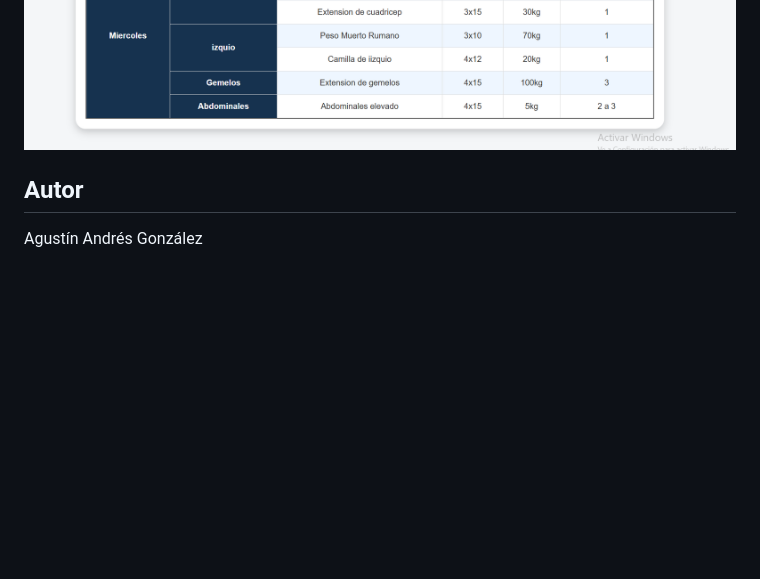
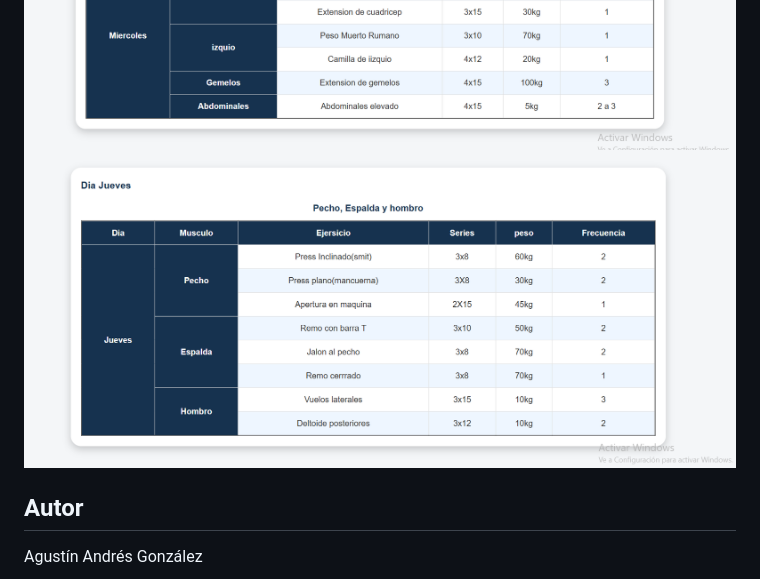
Before and after one commit to agustin160/proyecto-integrador, a Markdown page: readme.md, the part around the change. Rendered like a GitHub page; pictures changed too: imagenes/captura 5.png (added); blank space fills up the shorter version.

Commit message:
feat: captura numero 5

```diff
--- a/readme.md
+++ b/readme.md
@@ -26,6 +26,7 @@ Uso de Grid para organizar el contenido principal.
 ![Mi captura](imagenes/captura%202.png)
 ![mi captura](imagenes/captura%203.png)
 ![mi captura](imagenes/captura%204.png)
+![mi captura](imagenes/captura%205.png)
 
 
 ## Autor
```
